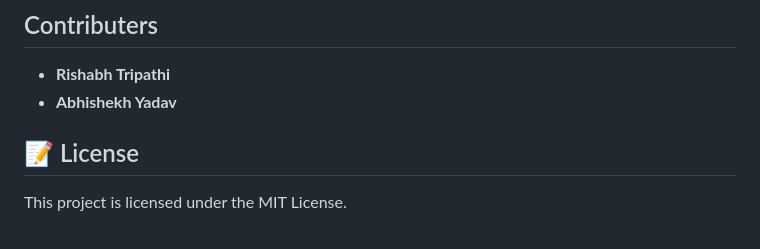
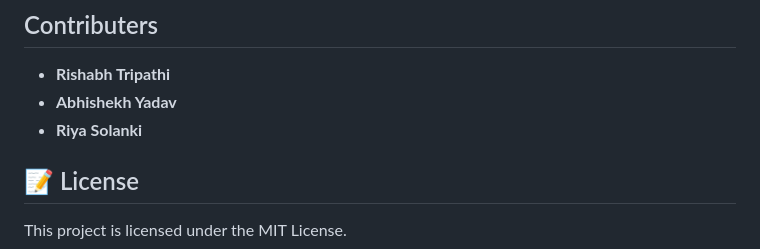
Before and after one commit to R15habh15/Skill_Vault, a Markdown page: README.md, the part around the change. Rendered like a GitHub page.

Commit message:
Add Riya Solanki to contributors list

```diff
--- a/README.md
+++ b/README.md
@@ -365,6 +365,7 @@ npm test               # Run tests (if configured)
 ## Contributers
 - **Rishabh Tripathi**
 - **Abhishekh Yadav**
+- **Riya Solanki**
 
 ## 📝 License
 
```
